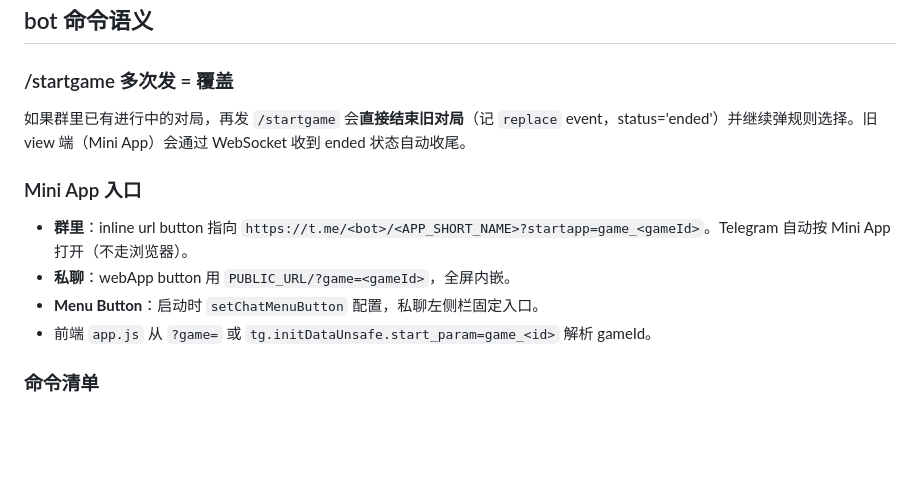
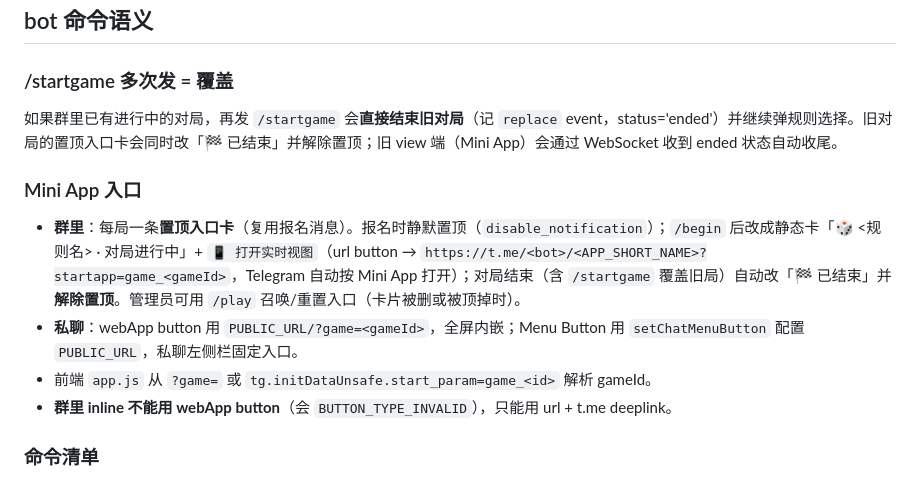
Before and after one commit to Ellenp2p/tg-game-bot, a Markdown page: AGENTS.md, the part around the change. Rendered like a GitHub page; blank space fills up the shorter version.

```diff
--- a/AGENTS.md
+++ b/AGENTS.md
@@ -39,14 +39,14 @@ examples/          规则模板（18 条）
 
 ### /startgame 多次发 = 覆盖
 
-如果群里已有进行中的对局，再发 `/startgame` 会**直接结束旧对局**（记 `replace` event，status='ended'）并继续弹规则选择。旧 view 端（Mini App）会通过 WebSocket 收到 ended 状态自动收尾。
+如果群里已有进行中的对局，再发 `/startgame` 会**直接结束旧对局**（记 `replace` event，status='ended'）并继续弹规则选择。旧对局的置顶入口卡会同时改「🏁 已结束」并解除置顶；旧 view 端（Mini App）会通过 WebSocket 收到 ended 状态自动收尾。
 
 ### Mini App 入口
 
-- **群里**：inline url button 指向 `https://t.me/<bot>/<APP_SHORT_NAME>?startapp=game_<gameId>`。Telegram 自动按 Mini App 打开（不走浏览器）。
-- **私聊**：webApp button 用 `PUBLIC_URL/?game=<gameId>`，全屏内嵌。
-- **Menu Button**：启动时 `setChatMenuButton` 配置，私聊左侧栏固定入口。
+- **群里**：每局一条**置顶入口卡**（复用报名消息）。报名时静默置顶（`disable_notification`）；`/begin` 后改成静态卡「🎲 <规则名> · 对局进行中」+ `📱 打开实时视图`（url button → `https://t.me/<bot>/<APP_SHORT_NAME>?startapp=game_<gameId>`，Telegram 自动按 Mini App 打开）；对局结束（含 `/startgame` 覆盖旧局）自动改「🏁 已结束」并**解除置顶**。管理员可用 `/play` 召唤/重置入口（卡片被删或被顶掉时）。
+- **私聊**：webApp button 用 `PUBLIC_URL/?game=<gameId>`，全屏内嵌；Menu Button 用 `setChatMenuButton` 配置 `PUBLIC_URL`，私聊左侧栏固定入口。
 - 前端 `app.js` 从 `?game=` 或 `tg.initDataUnsafe.start_param=game_<id>` 解析 gameId。
+- **群里 inline 不能用 webApp button**（会 `BUTTON_TYPE_INVALID`），只能用 url + t.me deeplink。
 
 ### 命令清单
 
```
Also changed, not shown: README.md (+1 -1 lines), RULES_AUTHORING.md (+2 -1 lines).
